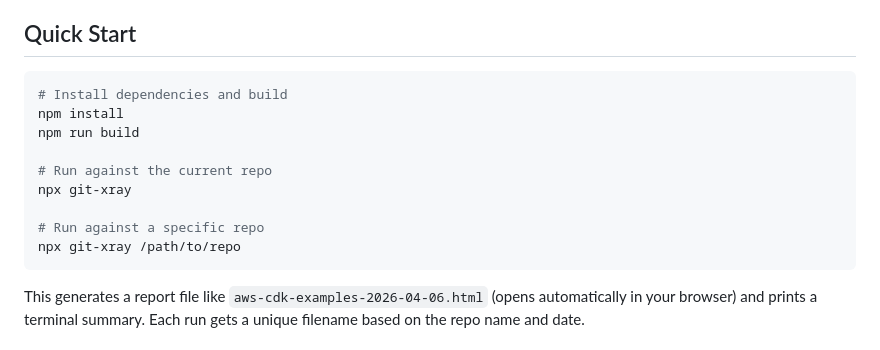
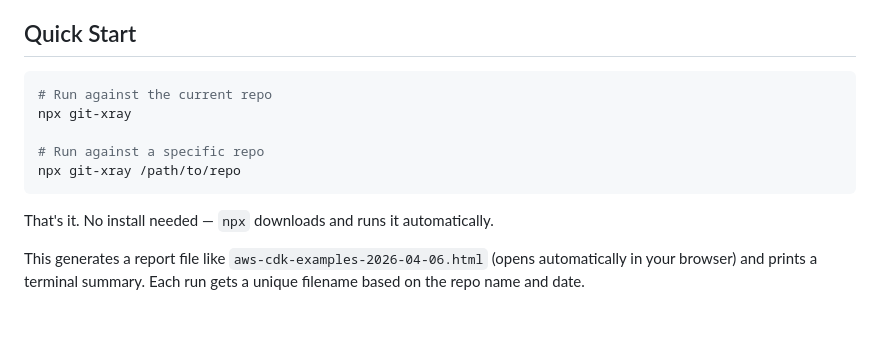
Before and after one commit to hernan-fernandez/git-xray, a Markdown page: README.md, the part around the change. GitHub-like rendering; blank space fills up the shorter version.

Commit message:
Simplify Quick Start in README

````diff
--- a/README.md
+++ b/README.md
@@ -20,16 +20,14 @@ git-xray analyzes your git history and produces a self-contained HTML report wit
 ## Quick Start
 
 ```bash
-# Install dependencies and build
-npm install
-npm run build
-
 # Run against the current repo
 npx git-xray
 
 # Run against a specific repo
 npx git-xray /path/to/repo
 ```
+
+That's it. No install needed — `npx` downloads and runs it automatically.
 
 This generates a report file like `aws-cdk-examples-2026-04-06.html` (opens automatically in your browser) and prints a terminal summary. Each run gets a unique filename based on the repo name and date.
 
````
